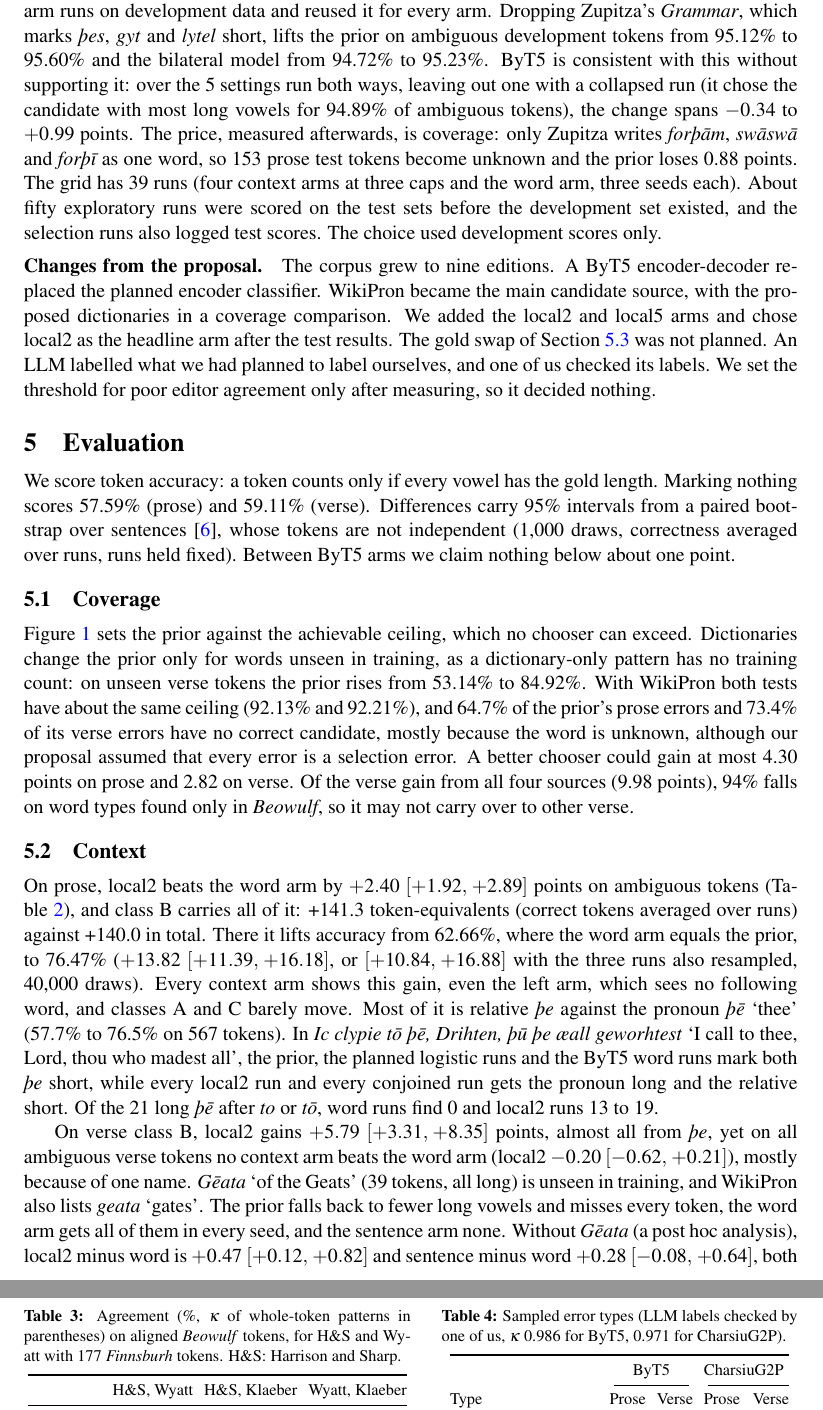
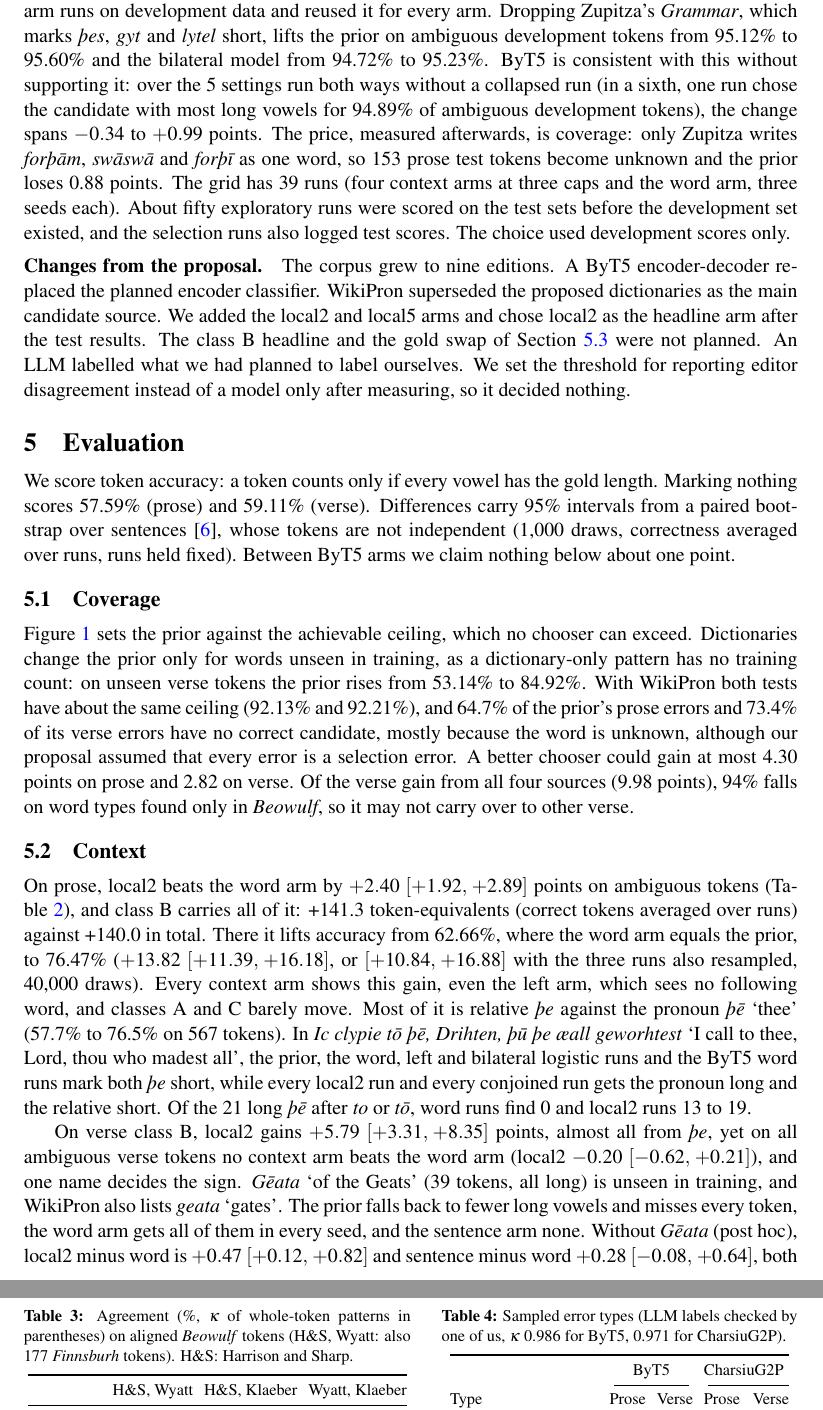
Before and after one commit to Ace3Z/coverage-context-convention, a LaTeX paper (report/main.tex): two parts of pages 4 and 6 of 8, joined at a grey line, cut so that both start at the same text. Compiled offline with pdfLaTeX.

Commit message:
docs: revise the report after review

```diff
--- a/report/main.tex
+++ b/report/main.tex
@@ -33,6 +33,7 @@
 \hypersetup{pdftitle={Coverage, Context, Convention: Restoring Vowel Length in Old English},
   pdfauthor={Mahbod Tajdini, Hanna Miranovich, Arjun Singh Bhadoria}}
 \setlength{\emergencystretch}{2em}
+\hyphenation{Beowulf Wyatt Finnsburh}
 \setlength{\textfloatsep}{8pt plus 2pt minus 2pt}
 \setlength{\floatsep}{8pt plus 2pt minus 2pt}
 \captionsetup{skip=4pt}
@@ -201,8 +202,8 @@ point.
 \NSelRuns{} sentence-arm runs on development data and reused it for every arm. Dropping Zupitza's \textit{Grammar},
 which marks \emph{þes}, \emph{gyt} and \emph{lytel} short, lifts the prior on ambiguous development tokens from
 \NDevFreqZupShared\% to \NDevFreqNoZup\% and the bilateral model from \NDevBilZupShared\% to \NDevBilNoZup\%. ByT5 is
-consistent with this without supporting it: over the \NPDThreeEncSettings{} settings run both ways, leaving out one
-with a collapsed run (it chose the candidate with most long vowels for \NCollapseDevMostLong\% of ambiguous tokens), the change
+consistent with this without supporting it: over the \NPDThreeEncSettings{} settings run both ways without a collapsed
+run (in a sixth, one run chose the candidate with most long vowels for \NCollapseDevMostLong\% of ambiguous development tokens), the change
 spans $\NPDThreeEncMin$ to $\NPDThreeEncMax$ points. The price, measured afterwards, is coverage: only Zupitza writes
 \emph{forþām}, \emph{swāswā} and \emph{forþī} as one word, so \NPZupWords{} prose test tokens become unknown and the
 prior loses \NDThreeSolAllCost{} points. The grid has \NGridRuns{} runs (four context arms at three caps and the word
@@ -210,11 +211,10 @@ arm, three seeds each). About fifty exploratory runs were scored on the test set
 and the selection runs also logged test scores. The choice used development scores only.
 
 \paragraph{Changes from the proposal.} The corpus grew to nine editions. A ByT5 encoder-decoder replaced the planned
-encoder classifier. WikiPron became the main candidate source, with the proposed dictionaries in a coverage
-comparison. We added the local2 and local5 arms and chose local2 as the headline arm after the test results.
-The gold swap of Section~\ref{sec:convention} was not planned. An LLM labelled what we had
-planned to label ourselves, and one of us checked its labels. We set the threshold for poor editor agreement only
-after measuring, so it decided nothing.
+encoder classifier. WikiPron superseded the proposed dictionaries as the main candidate source. We added the local2
+and local5 arms and chose local2 as the headline arm after the test results. The class~B headline and the gold swap
+of Section~\ref{sec:convention} were not planned. An LLM labelled what we had planned to label ourselves. We set the
+threshold for reporting editor disagreement instead of a model only after measuring, so it decided nothing.
 
 \section{Evaluation}\label{sec:eval}
 We score token accuracy: a token counts only if every vowel has the gold length. Marking nothing
@@ -276,16 +276,16 @@ shows this gain, even the left arm, which sees no following word, and classes A
 relative \emph{þe} against the pronoun \emph{þē} `thee' (\NPPwSolThePrior\% to \NPPwSolTheLocalTwo\% on
 \NPPwSolTheN{} tokens). In \emph{Ic clypie tō þē, Drihten, þū þe æall geworhtest} `I call to thee, Lord, thou who
 madest all', the prior, the
-planned logistic runs and the ByT5 word runs mark both \emph{þe} short, while every local2 run and every conjoined run
+word, left and bilateral logistic runs and the ByT5 word runs mark both \emph{þe} short, while every local2 run and every conjoined run
 gets the pronoun long and the relative short.
 Of the \NToTheN{} long \emph{þē} after \emph{to} or \emph{tō}, word runs find \NToTheEncWordMax{} and local2 runs
 \NToTheEncLocalTwoMin{} to \NToTheEncLocalTwoMax.
 
 On verse class~B, local2 gains \dci{NEncCapfullBeoClsBLocalTwoVsWord} points, almost all from \emph{þe}, yet on all
-ambiguous verse tokens no context arm beats the word arm (local2 \dci{NEncCapfullBeoLexLocalTwoVsWord}), mostly
-because of one name. \emph{Gēata} `of the Geats' (\NPGeataN{} tokens, all long) is unseen in training, and WikiPron
+ambiguous verse tokens no context arm beats the word arm (local2 \dci{NEncCapfullBeoLexLocalTwoVsWord}), and one
+name decides the sign. \emph{Gēata} `of the Geats' (\NPGeataN{} tokens, all long) is unseen in training, and WikiPron
 also lists \emph{geata} `gates'. The prior falls back to fewer long vowels and misses every token, the word arm gets
-all of them in every seed, and the sentence arm none. Without \emph{Gēata} (a post hoc analysis), local2 minus word
+all of them in every seed, and the sentence arm none. Without \emph{Gēata} (post hoc), local2 minus word
 is \dci{NPBeoLexNoGeataLocalTwoVsWord} and sentence minus word \dci{NPBeoLexNoGeataBilVsWord}, both below our
 one-point margin. On all prose tokens local2 adds \NPEncGainLocalTwoSol{} points to the WikiPron prior
 (sentence arm \NPEncGainBilSol) of the \NPHeadroomSolPts{} a better chooser could add, and the three other dictionaries
@@ -308,8 +308,8 @@ three runs per arm cannot rank the context arms.
 \begin{minipage}[t]{0.5\textwidth}
 \centering\footnotesize\captionsetup{font=footnotesize}
 \setlength{\tabcolsep}{3pt}
-\caption{Agreement (\%, $\kappa$ of whole-token patterns in parentheses) on aligned \textit{Beowulf} tokens, for
-H\&S and Wyatt with \NPFinnsburhAligned{} \textit{Finnsburh} tokens. H\&S: Harrison and Sharp.}
+\caption{Agreement (\%, $\kappa$ of whole-token patterns in parentheses) on aligned \textit{Beowulf} tokens (H\&S,
+Wyatt: also \NPFinnsburhAligned{} \textit{Finnsburh} tokens). H\&S: Harrison and Sharp.}
 \label{tab:editors}
 \begin{tabular}{@{}lrrr@{}}
 \toprule
```
Also changed, not shown: report/main.tex (34 more changed lines).
